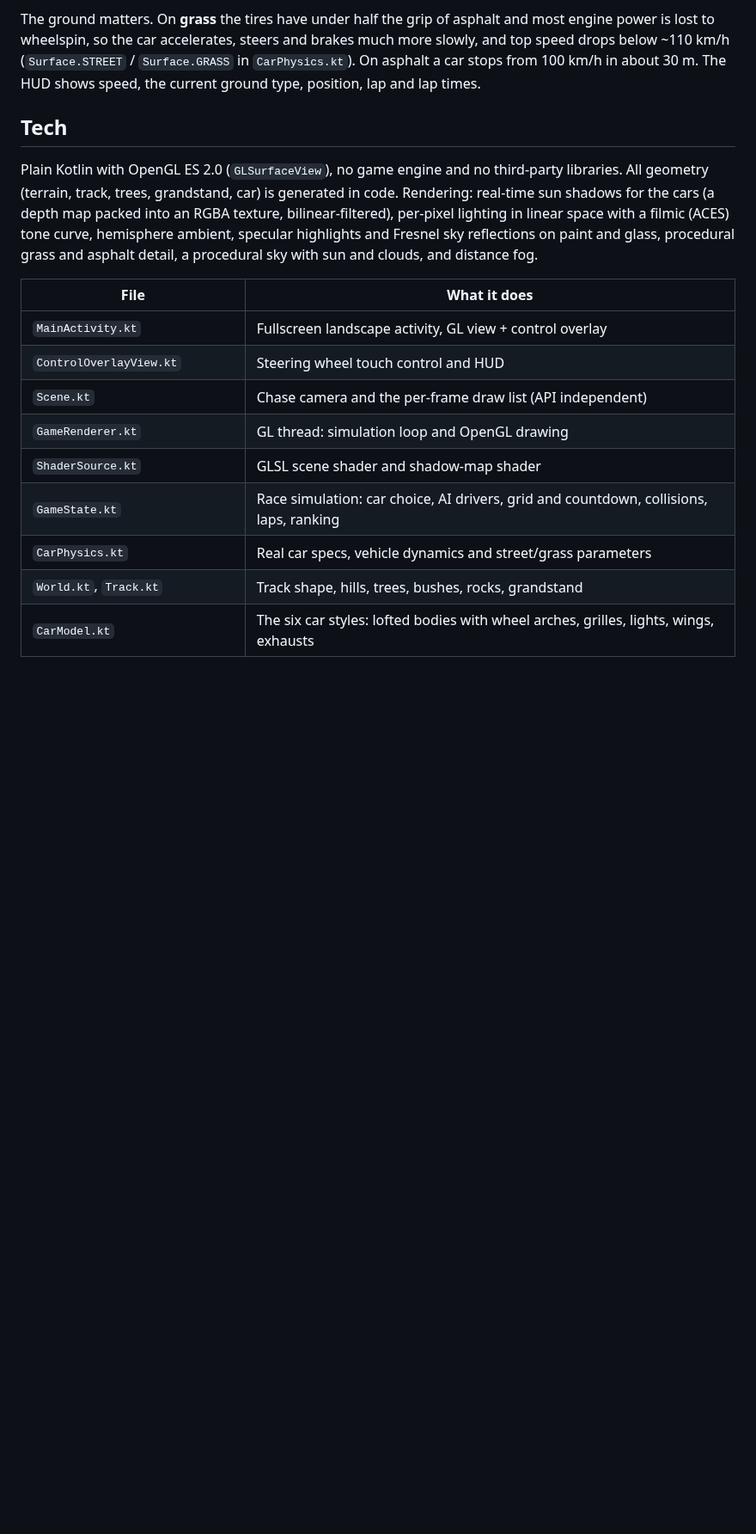
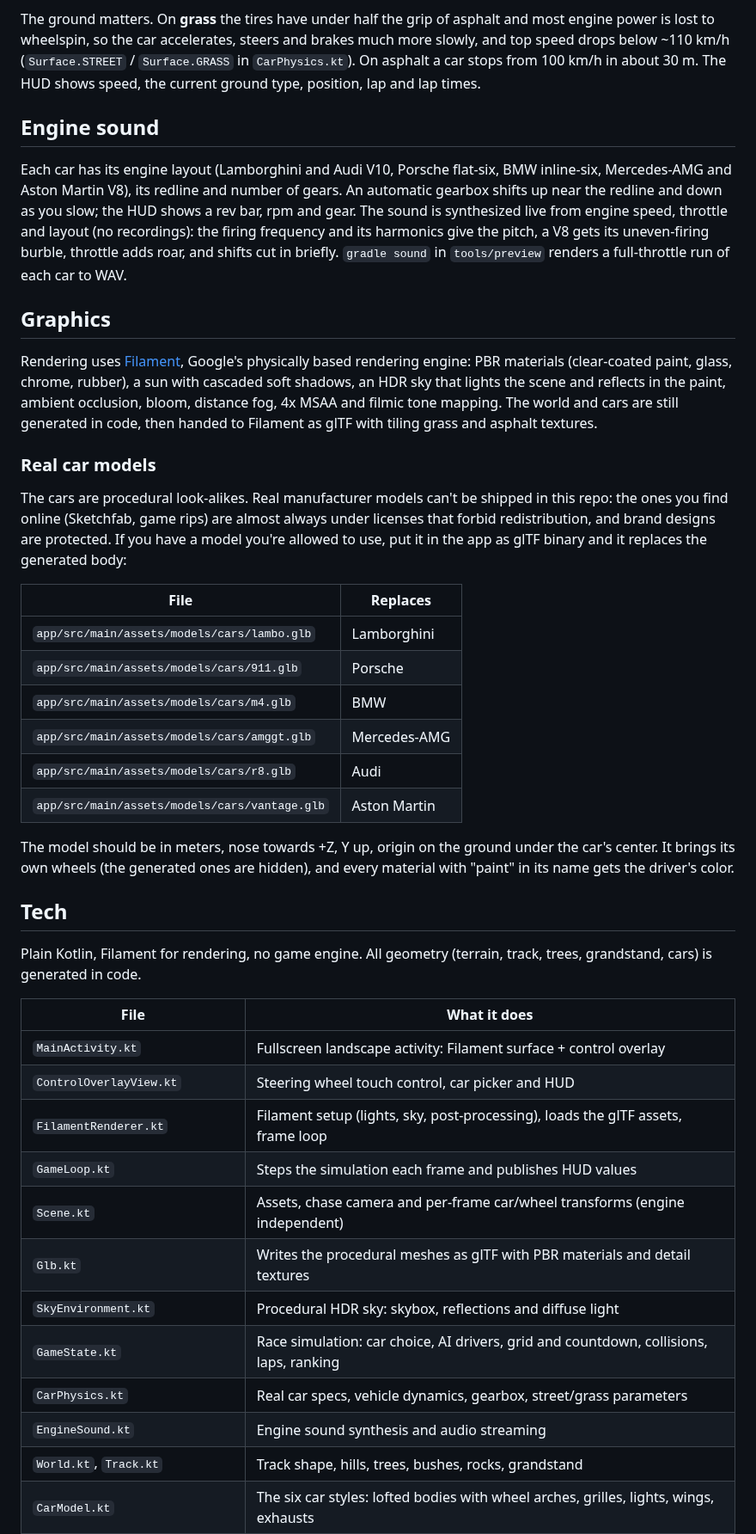
Before and after one commit to Titovpower/racegame, a Markdown page: README.md, the part around one of its changes. Shown at 86% size. GitHub-like rendering; blank space fills up the shorter version.

```diff
--- a/README.md
+++ b/README.md
@@ -56,24 +56,60 @@ and top speed drops below ~110 km/h (`Surface.STREET` / `Surface.GRASS` in `CarP
 On asphalt a car stops from 100 km/h in about 30 m.
 The HUD shows speed, the current ground type, position, lap and lap times.
 
+## Engine sound
+
+Each car has its engine layout (Lamborghini and Audi V10, Porsche flat-six, BMW inline-six,
+Mercedes-AMG and Aston Martin V8), its redline and number of gears. An automatic gearbox shifts
+up near the redline and down as you slow; the HUD shows a rev bar, rpm and gear. The sound is
+synthesized live from engine speed, throttle and layout (no recordings): the firing frequency and
+its harmonics give the pitch, a V8 gets its uneven-firing burble, throttle adds roar, and shifts
+cut in briefly. `gradle sound` in `tools/preview` renders a full-throttle run of each car to WAV.
+
+## Graphics
+
+Rendering uses [Filament](https://github.com/google/filament), Google's physically based
+rendering engine: PBR materials (clear-coated paint, glass, chrome, rubber), a sun with cascaded
+soft shadows, an HDR sky that lights the scene and reflects in the paint, ambient occlusion,
+bloom, distance fog, 4x MSAA and filmic tone mapping. The world and cars are still generated in
+code, then handed to Filament as glTF with tiling grass and asphalt textures.
+
+### Real car models
+
+The cars are procedural look-alikes. Real manufacturer models can't be shipped in this repo:
+the ones you find online (Sketchfab, game rips) are almost always under licenses that forbid
+redistribution, and brand designs are protected. If you have a model you're allowed to use,
+put it in the app as glTF binary and it replaces the generated body:
+
+| File | Replaces |
+|---|---|
+| `app/src/main/assets/models/cars/lambo.glb` | Lamborghini |
+| `app/src/main/assets/models/cars/911.glb` | Porsche |
+| `app/src/main/assets/models/cars/m4.glb` | BMW |
+| `app/src/main/assets/models/cars/amggt.glb` | Mercedes-AMG |
+| `app/src/main/assets/models/cars/r8.glb` | Audi |
+| `app/src/main/assets/models/cars/vantage.glb` | Aston Martin |
+
+The model should be in meters, nose towards +Z, Y up, origin on the ground under the car's
+center. It brings its own wheels (the generated ones are hidden), and every material with
+"paint" in its name gets the driver's color.
+
 ## Tech
 
-Plain Kotlin with OpenGL ES 2.0 (`GLSurfaceView`), no game engine and no third-party
-libraries. All geometry (terrain, track, trees, grandstand, car) is generated in code.
-Rendering: real-time sun shadows for the cars (a depth map packed into an RGBA texture,
-bilinear-filtered), per-pixel lighting in linear space with a filmic (ACES) tone curve,
-hemisphere ambient, specular highlights and Fresnel sky reflections on paint and glass,
-procedural grass and asphalt detail, a procedural sky with sun and clouds, and distance fog.
+Plain Kotlin, Filament for rendering, no game engine. All geometry (terrain, track, trees,
+grandstand, cars) is generated in code.
 
 | File | What it does |
 |---|---|
-| `MainActivity.kt` | Fullscreen landscape activity, GL view + control overlay |
-| `ControlOverlayView.kt` | Steering wheel touch control and HUD |
-| `Scene.kt` | Chase camera and the per-frame draw list (API independent) |
-| `GameRenderer.kt` | GL thread: simulation loop and OpenGL drawing |
-| `ShaderSource.kt` | GLSL scene shader and shadow-map shader |
+| `MainActivity.kt` | Fullscreen landscape activity: Filament surface + control overlay |
+| `ControlOverlayView.kt` | Steering wheel touch control, car picker and HUD |
+| `FilamentRenderer.kt` | Filament setup (lights, sky, post-processing), loads the glTF assets, frame loop |
+| `GameLoop.kt` | Steps the simulation each frame and publishes HUD values |
+| `Scene.kt` | Assets, chase camera and per-frame car/wheel transforms (engine independent) |
+| `Glb.kt` | Writes the procedural meshes as glTF with PBR materials and detail textures |
+| `SkyEnvironment.kt` | Procedural HDR sky: skybox, reflections and diffuse light |
 | `GameState.kt` | Race simulation: car choice, AI drivers, grid and countdown, collisions, laps, ranking |
-| `CarPhysics.kt` | Real car specs, vehicle dynamics and street/grass parameters |
+| `CarPhysics.kt` | Real car specs, vehicle dynamics, gearbox, street/grass parameters |
+| `EngineSound.kt` | Engine sound synthesis and audio streaming |
 | `World.kt`, `Track.kt` | Track shape, hills, trees, bushes, rocks, grandstand |
 | `CarModel.kt` | The six car styles: lofted bodies with wheel arches, grilles, lights, wings, exhausts |
 | `SceneMeshes.kt`, `MeshBuilder.kt` | Procedural world meshes and mesh helpers |
```
Also changed, not shown: other parts of README.md (+1 -1 lines), tools/preview/README.md (+12 -6 lines), docs/grass.png, docs/picker.png, docs/race.png, 5 other files.
